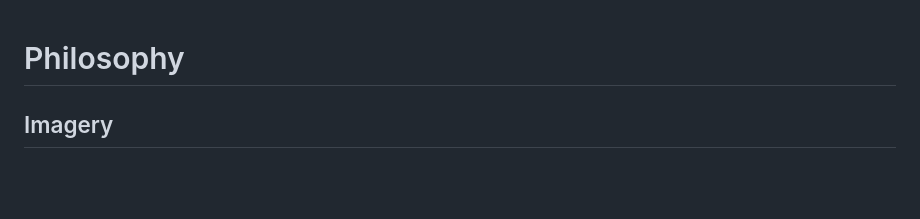
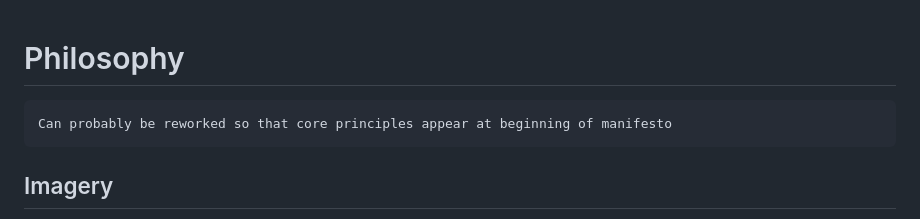
Before and after one commit to bbdumdum/digitalgaia, a Markdown page: concepts/philosophy.md, the part around the change. Rendered like a GitHub page; blank space fills up the shorter version.

````diff
--- a/concepts/philosophy.md
+++ b/concepts/philosophy.md
@@ -1,4 +1,8 @@
 # Philosophy
+
+```{note}
+Can probably be reworked so that core principles appear at beginning of manifesto
+```
 
 ## Imagery
 
````
